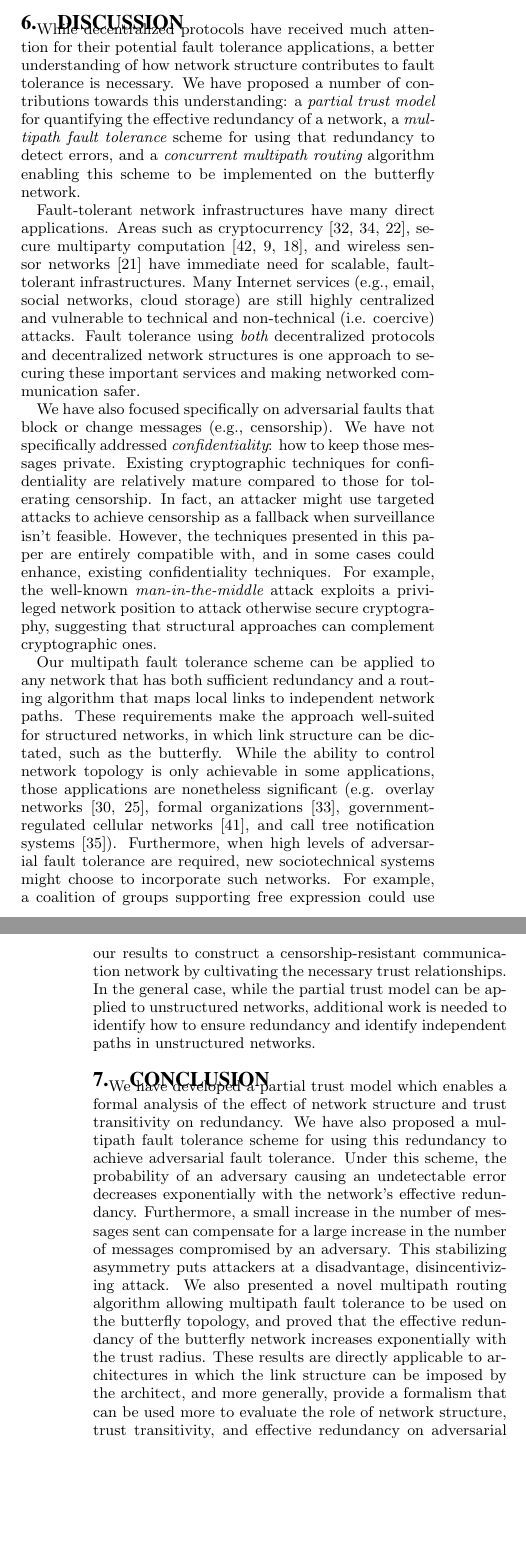
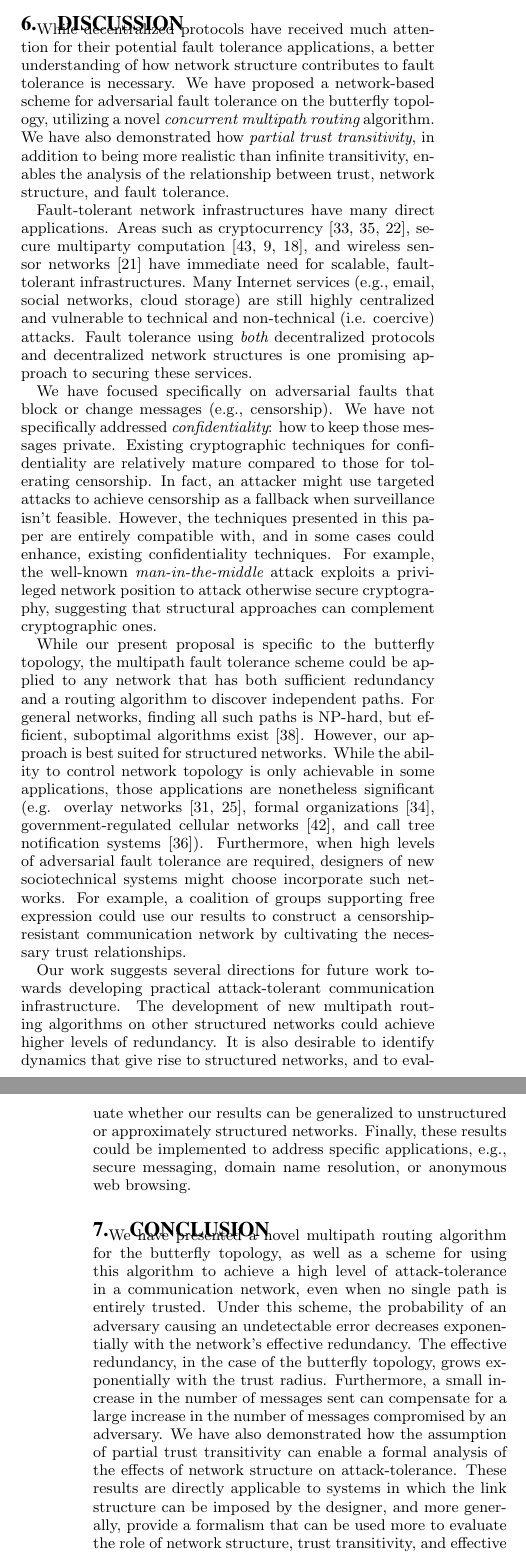
Before and after one commit to elplatt/Paper-Dissertation, a LaTeX paper (www-2017/source/paper.tex): two parts of the columns of pages 7 and 8 of 10, joined at a grey line, cut so that both start at the same text, the shorter picture padded with empty space. Compiled offline with pdfLaTeX.

Commit message:
Update conclusion, remove highlights.

```diff
--- a/www-2017/source/paper.tex
+++ b/www-2017/source/paper.tex
@@ -1287,13 +1268,13 @@ While decentralized protocols have received much attention for their potential
 fault tolerance applications,
 a better understanding of how network structure contributes to fault tolerance
 is necessary.
-We have proposed a number of contributions towards this understanding:
-a {\em partial trust model} for quantifying the effective redundancy
-of a network,
-a {\em multipath fault tolerance} scheme for using that redundancy to detect
-errors,
-and a {\em concurrent multipath routing} algorithm enabling this scheme to
-be implemented on the butterfly network.
+We have proposed a network-based scheme for adversarial fault tolerance on the
+butterfly topology,
+utilizing a novel {\em concurrent multipath routing} algorithm.
+We have also demonstrated how {\em partial trust transitivity},
+in addition to being more realistic than infinite transitivity,
+enables the analysis of the relationship between trust, network structure,
+and fault tolerance.
 
 Fault-tolerant network infrastructures have many direct applications.
 Areas such as cryptocurrency
@@ -1306,12 +1287,12 @@ have immediate need for scalable, fault-tolerant infrastructures.
 Many Internet services (e.g., email, social networks, cloud storage)
 are still highly centralized and vulnerable to technical and
 non-technical (i.e. coercive) attacks.
-Fault tolerance using {\em both} decentralized protocols and
+Fault tolerance using {\em both}
+decentralized protocols and
 decentralized network structures
-is one approach to securing these important
-services and making networked communication safer.
+is one promising approach to securing these services.
 
-We have also focused specifically on adversarial faults that block or
+We have focused specifically on adversarial faults that block or
 change messages (e.g., censorship).
 We have not specifically addressed {\em confidentiality}:
 how to keep those messages private.
@@ -1326,12 +1307,14 @@ For example, the well-known {\em man-in-the-middle} attack exploits a privileged
 network position to attack otherwise secure cryptography,
 suggesting that structural approaches can complement cryptographic ones.
 
-Our multipath fault tolerance scheme can be applied to any network
-that has both sufficient redundancy and a routing algorithm
-that maps local links to independent network paths.
-These requirements make the approach well-suited for structured networks,
-in which link structure can be dictated,
-such as the butterfly.
+While our present proposal is specific to the butterfly topology,
+the multipath fault tolerance scheme could
+be applied to any network that has both sufficient redundancy and a
+routing algorithm to discover independent paths.
+For general networks, finding all such paths is NP-hard,
+but efficient, suboptimal algorithms exist
+\cite{reiter_resilient_1998}.
+However, our approach is best suited for structured networks.
 While the ability to control network topology is only achievable in some
 applications, those applications are nonetheless significant
 (e.g. overlay networks \cite{lua_survey_2005, korzun_structured_2013},
@@ -1339,37 +1322,44 @@ formal organizations \cite{mohr_explaining_1982},
 government-regulated cellular networks \cite{walker_mass_2012},
 and call tree notification systems \cite{nickerson_thinking_2010}).
 Furthermore, when high levels of adversarial fault tolerance are required,
-new sociotechnical systems might choose to incorporate such networks.
+designers of new sociotechnical systems might choose
+incorporate such networks.
 For example,
 a coalition of groups supporting free expression could use our results
 to construct a censorship-resistant communication network
 by cultivating the necessary trust relationships.
-In the general case,
-while the partial trust model can be applied to unstructured networks,
-additional work is needed to identify how to ensure redundancy and
-identify independent paths in unstructured networks.
+
+Our work suggests several directions for future work towards developing
+practical attack-tolerant communication infrastructure.
+The development of new multipath routing algorithms on other structured
+networks could achieve higher levels of redundancy.
+It is also desirable to identify dynamics that give
+rise to structured networks,
+and to evaluate whether our results can be generalized to unstructured or
+approximately structured networks.
+Finally, these results could be implemented to address specific
+applications, e.g., secure messaging, domain name resolution, or
+anonymous web browsing.
 
 \section{Conclusion}
 \label{sec-conclusion}
 
-We have developed a partial trust model which enables a formal analysis
-of the effect of network structure and trust transitivity on
-redundancy.
-We have also proposed a multipath fault tolerance scheme
-for using this redundancy to achieve adversarial
-fault tolerance.
+We have presented a novel multipath routing algorithm for the butterfly
+topology,
+as well as a scheme for using this algorithm to achieve a high level of
+attack-tolerance in a communication network,
+even when no single path is entirely trusted.
 Under this scheme, the probability of an adversary causing an undetectable error
 decreases exponentially with the network's effective redundancy.
+The effective redundancy, in the case of the butterfly topology,
+grows exponentially with the trust radius.
 Furthermore, a small increase in the number of messages sent can compensate
 for a large increase in the number of messages compromised by an adversary.
-This stabilizing asymmetry puts attackers at a disadvantage,
-disincentivizing attack.
-We also presented a novel multipath routing algorithm allowing multipath fault
-tolerance to be used on the butterfly topology,
-and proved that the effective redundancy of the butterfly network increases
-exponentially with the trust radius.
-These results are directly applicable to architectures in which the link
-structure can be imposed by the architect,
+We have also demonstrated how the assumption of partial trust
+transitivity can enable a formal analysis of the effects of network structure
+on attack-tolerance.
+These results are directly applicable to systems in which the link
+structure can be imposed by the designer,
 and more generally, provide a formalism that can be used more to evaluate
 the role of network structure, trust transitivity, and effective redundancy
 on adversarial fault tolerance.
```
Also changed, not shown: www-2017/source/paper.tex (24 more changed lines).
